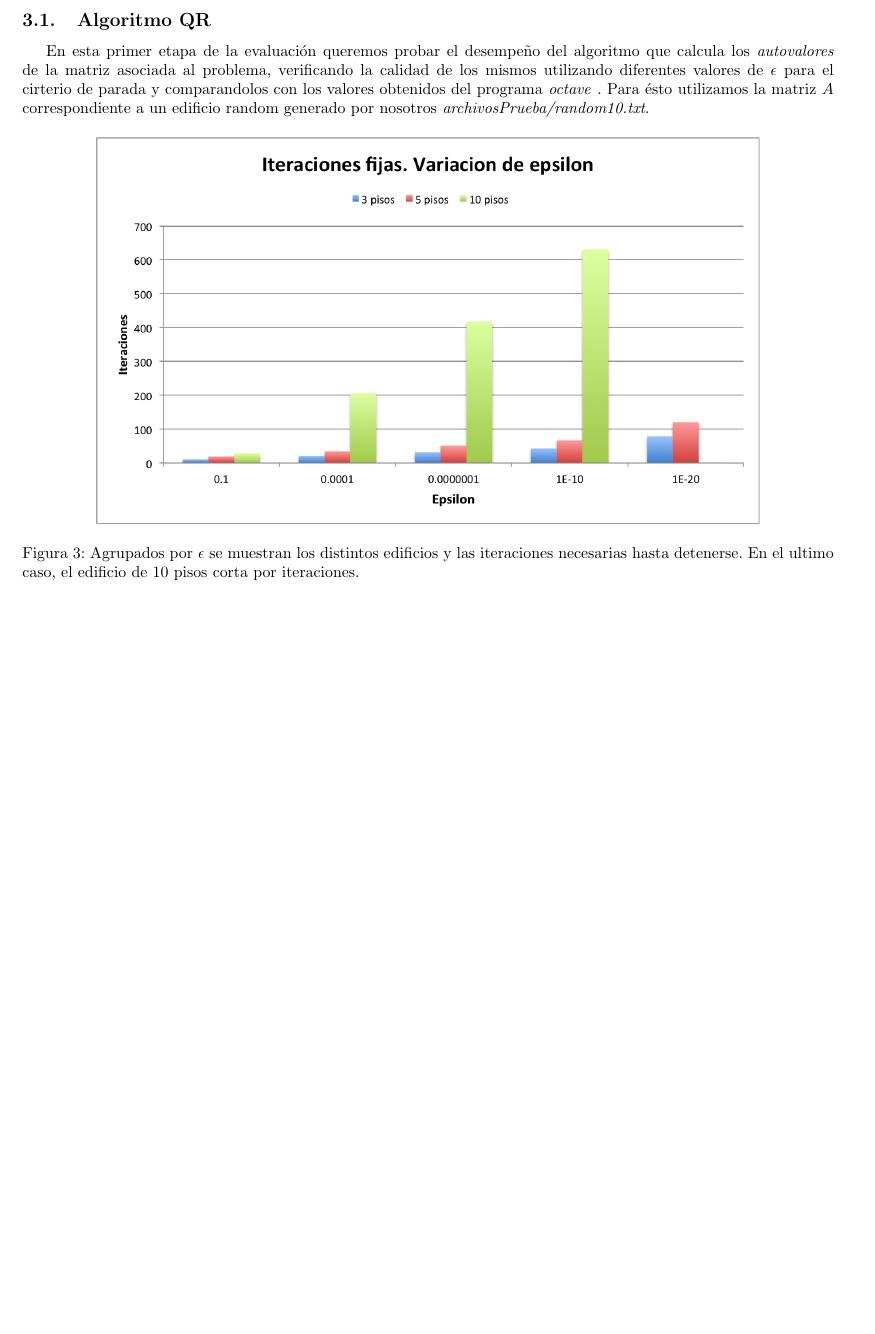
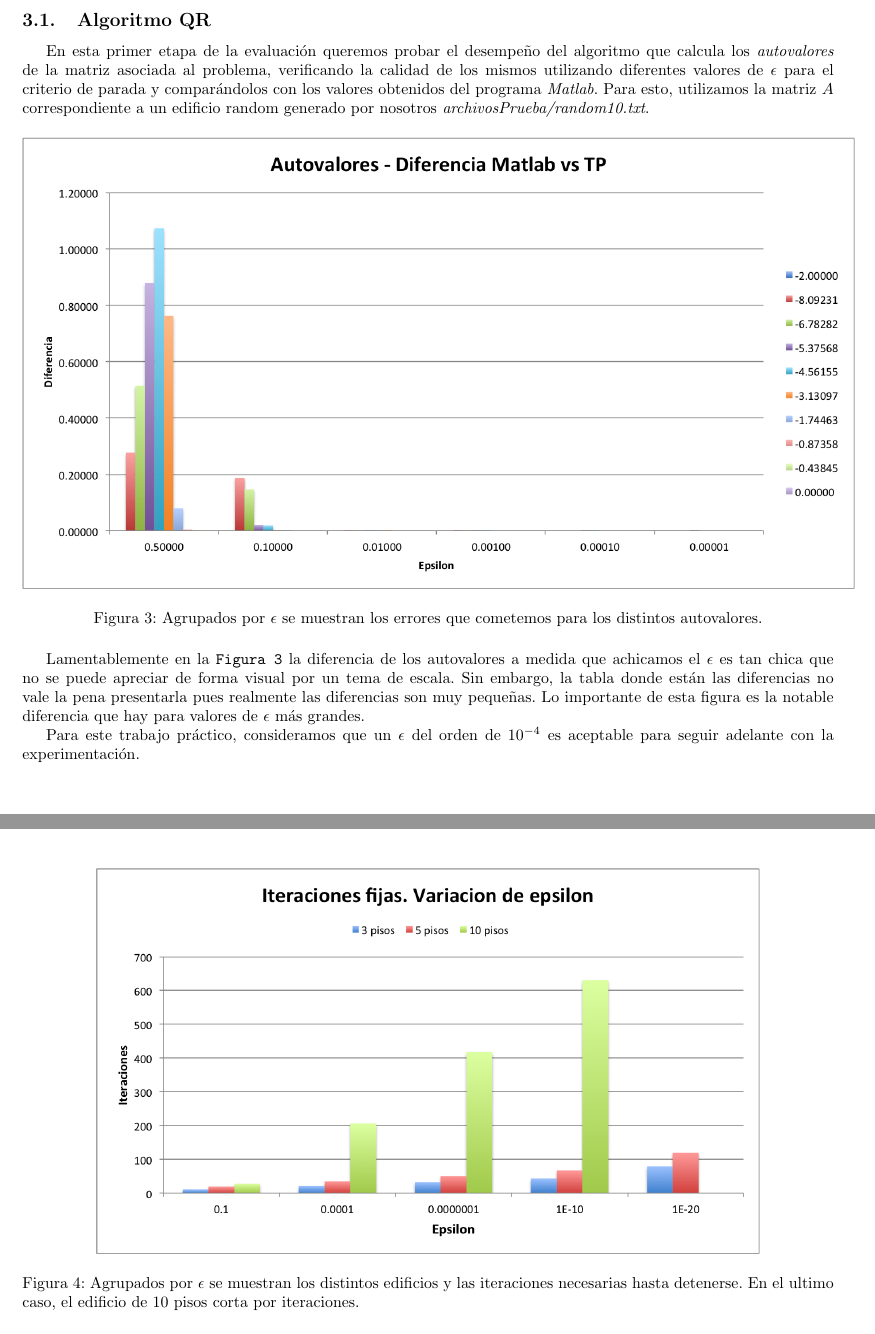
Before and after one commit to emancu/metodos-numericos, a LaTeX document (tp3/informe/TP3.tex): part of page 6 of 9 before the commit and two parts of pages 6 and 7 of 10 after it, the two joined at a grey line, cut so that both start at the same text, the shorter picture padded with empty space. Compiled offline with pdfLaTeX.

Commit message:
[TP3] Autovalores en el informe

```diff
--- a/tp3/informe/TP3.tex
+++ b/tp3/informe/TP3.tex
@@ -255,11 +255,19 @@ En cuanto a la cantidad de iteraciones necesarias para cumplir con el criterio d
 Como próxima evaluación quisimos poner a prueba la tolerancia del criterio de parada elegido y ver cuántas iteraciones le toma al algoritmo desacelerar la convergencia de la \textbf{triangular inferior}. Para esto, utilizamos las mismas instancias que para la prueba anterior y 1000 como cantidad de iteraciones máxima.\\
 \end{comment}
 
-%/////////////////////////////////////////////
-En esta primer etapa de la evaluación queremos probar el desempeño del algoritmo que calcula los \textit{autovalores} de la matriz asociada al problema, verificando la calidad de los mismos utilizando diferentes valores de $\epsilon$ para el cirterio de parada y comparandolos con los valores obtenidos del programa \textit{octave} . Para ésto utilizamos la matriz $A$ correspondiente a un edificio random generado por nosotros \textit{archivosPrueba/random10.txt}.
+En esta primer etapa de la evaluación queremos probar el desempeño del algoritmo que calcula los \textit{autovalores} de la matriz asociada al problema, verificando la calidad de los mismos utilizando diferentes valores de $\epsilon$ para el criterio de parada y comparándolos con los valores obtenidos del programa \textit{Matlab}. Para esto, utilizamos la matriz $A$ correspondiente a un edificio random generado por nosotros \textit{archivosPrueba/random10.txt}.
 
 
 
+\begin{figure}[H]
+  \centering
+  \includegraphics[scale=0.75]{graficos/3-Autovalores.png}
+  \caption{Agrupados por $\epsilon$ se muestran los errores que cometemos para los distintos autovalores.}
+\end{figure}
+
+Lamentablemente en la \texttt{Figura 3} la diferencia de los autovalores a medida que achicamos el $\epsilon$ es tan chica que no se puede apreciar de forma visual por un tema de escala. Sin embargo, la tabla donde están las diferencias no vale la pena presentarla pues realmente las diferencias son muy pequeñas. Lo importante de esta figura es la notable diferencia que hay para valores de $\epsilon$ más grandes.
+
+Para este trabajo práctico, consideramos que un $\epsilon$ del orden de $10^{-4}$ es aceptable para seguir adelante con la experimentación.
 
 
 \begin{figure}[H]
```
Also changed, not shown: tp3/informe/graficos/3-Autovalores.png (added).
